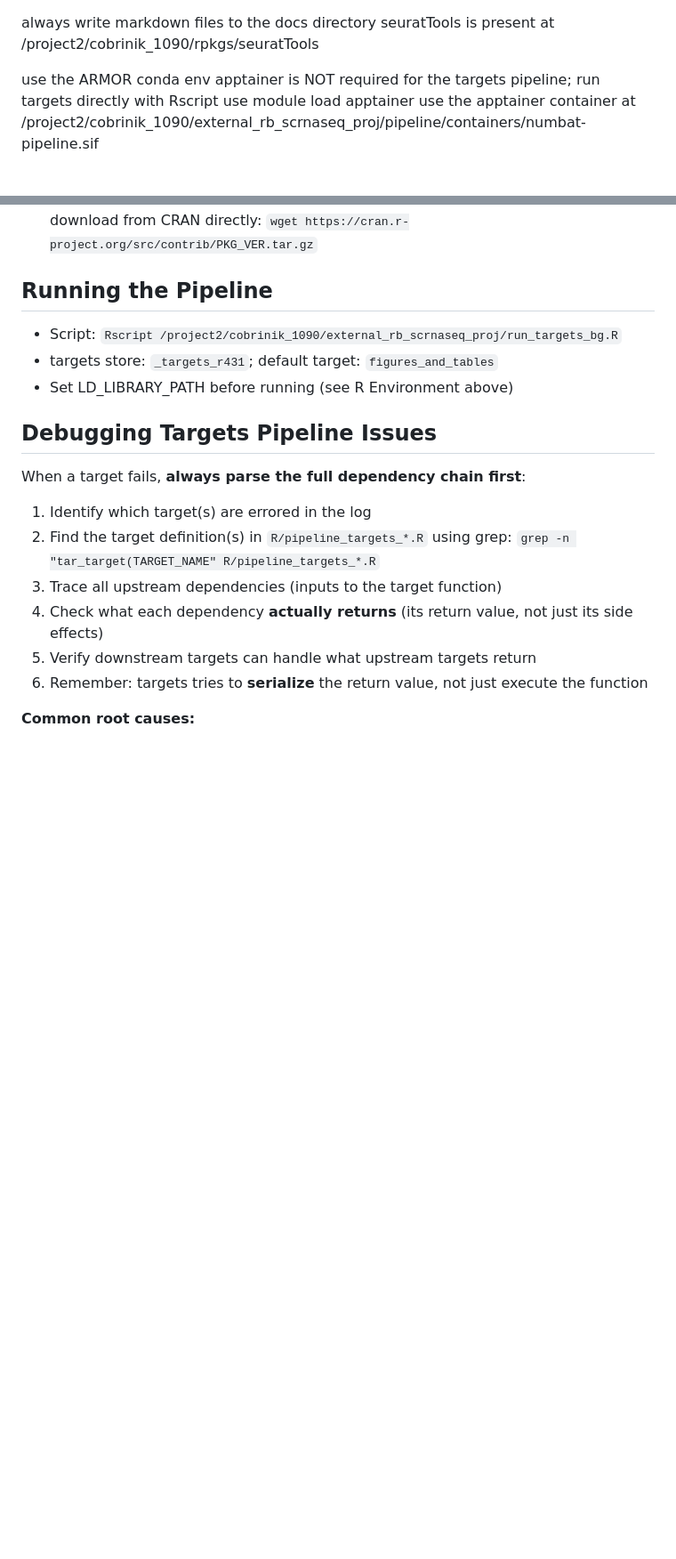
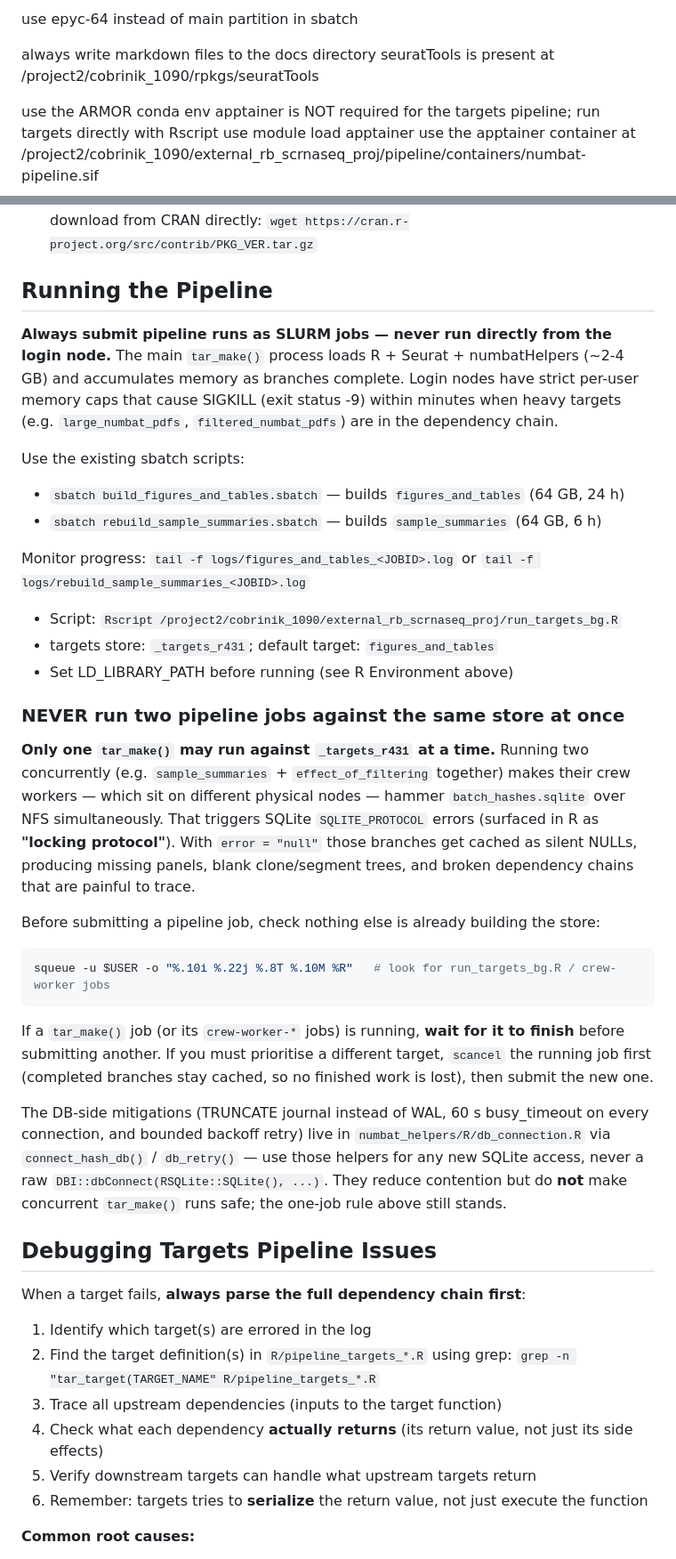
Before and after one commit to whtns/external_rb_scrnaseq, a Markdown page: CLAUDE.md, 2 parts joined by grey strips. Shown at 89% size. Drawn GitHub-style; blank space fills up the shorter version.

Commit message:
docs(CLAUDE): pipeline run guidance + one-store concurrency rule
Document submitting pipeline runs as SLURM jobs, and add a 'never run two
tar_make() against _targets_r431 at once' section explaining the WAL-over-NFS
SQLITE_PROTOCOL ('locking protocol') race and the connect_hash_db/db_retry
mitigations. Also pins epyc-64 partition note.

````diff
--- a/CLAUDE.md
+++ b/CLAUDE.md
@@ -1,3 +1,5 @@
+use epyc-64 instead of main partition in sbatch
+
 always write markdown files to the docs directory
 seuratTools is present at /project2/cobrinik_1090/rpkgs/seuratTools
 
@@ -72,9 +74,46 @@ Rscript -e "devtools::load_all('/project2/cobrinik_1090/rpkgs/numbat_helpers')"
   Re-download from CRAN directly: `wget https://cran.r-project.org/src/contrib/PKG_VER.tar.gz`
 
 ## Running the Pipeline
+
+**Always submit pipeline runs as SLURM jobs — never run directly from the login node.**
+The main `tar_make()` process loads R + Seurat + numbatHelpers (~2-4 GB) and accumulates memory as branches complete. Login nodes have strict per-user memory caps that cause SIGKILL (exit status -9) within minutes when heavy targets (e.g. `large_numbat_pdfs`, `filtered_numbat_pdfs`) are in the dependency chain.
+
+Use the existing sbatch scripts:
+- `sbatch build_figures_and_tables.sbatch` — builds `figures_and_tables` (64 GB, 24 h)
+- `sbatch rebuild_sample_summaries.sbatch` — builds `sample_summaries` (64 GB, 6 h)
+
+Monitor progress: `tail -f logs/figures_and_tables_<JOBID>.log` or `tail -f logs/rebuild_sample_summaries_<JOBID>.log`
+
 - Script: `Rscript /project2/cobrinik_1090/external_rb_scrnaseq_proj/run_targets_bg.R`
 - targets store: `_targets_r431`; default target: `figures_and_tables`
 - Set LD_LIBRARY_PATH before running (see R Environment above)
+
+### NEVER run two pipeline jobs against the same store at once
+
+**Only one `tar_make()` may run against `_targets_r431` at a time.** Running two
+concurrently (e.g. `sample_summaries` + `effect_of_filtering` together) makes
+their crew workers — which sit on different physical nodes — hammer
+`batch_hashes.sqlite` over NFS simultaneously. That triggers SQLite
+`SQLITE_PROTOCOL` errors (surfaced in R as **"locking protocol"**). With
+`error = "null"` those branches get cached as silent NULLs, producing missing
+panels, blank clone/segment trees, and broken dependency chains that are
+painful to trace.
+
+Before submitting a pipeline job, check nothing else is already building the store:
+```bash
+squeue -u $USER -o "%.10i %.22j %.8T %.10M %R"   # look for run_targets_bg.R / crew-worker jobs
+```
+If a `tar_make()` job (or its `crew-worker-*` jobs) is running, **wait for it to
+finish** before submitting another. If you must prioritise a different target,
+`scancel` the running job first (completed branches stay cached, so no finished
+work is lost), then submit the new one.
+
+The DB-side mitigations (TRUNCATE journal instead of WAL, 60 s busy_timeout on
+every connection, and bounded backoff retry) live in
+`numbat_helpers/R/db_connection.R` via `connect_hash_db()` / `db_retry()` — use
+those helpers for any new SQLite access, never a raw
+`DBI::dbConnect(RSQLite::SQLite(), ...)`. They reduce contention but do **not**
+make concurrent `tar_make()` runs safe; the one-job rule above still stands.
 
 ## Debugging Targets Pipeline Issues
 
````
